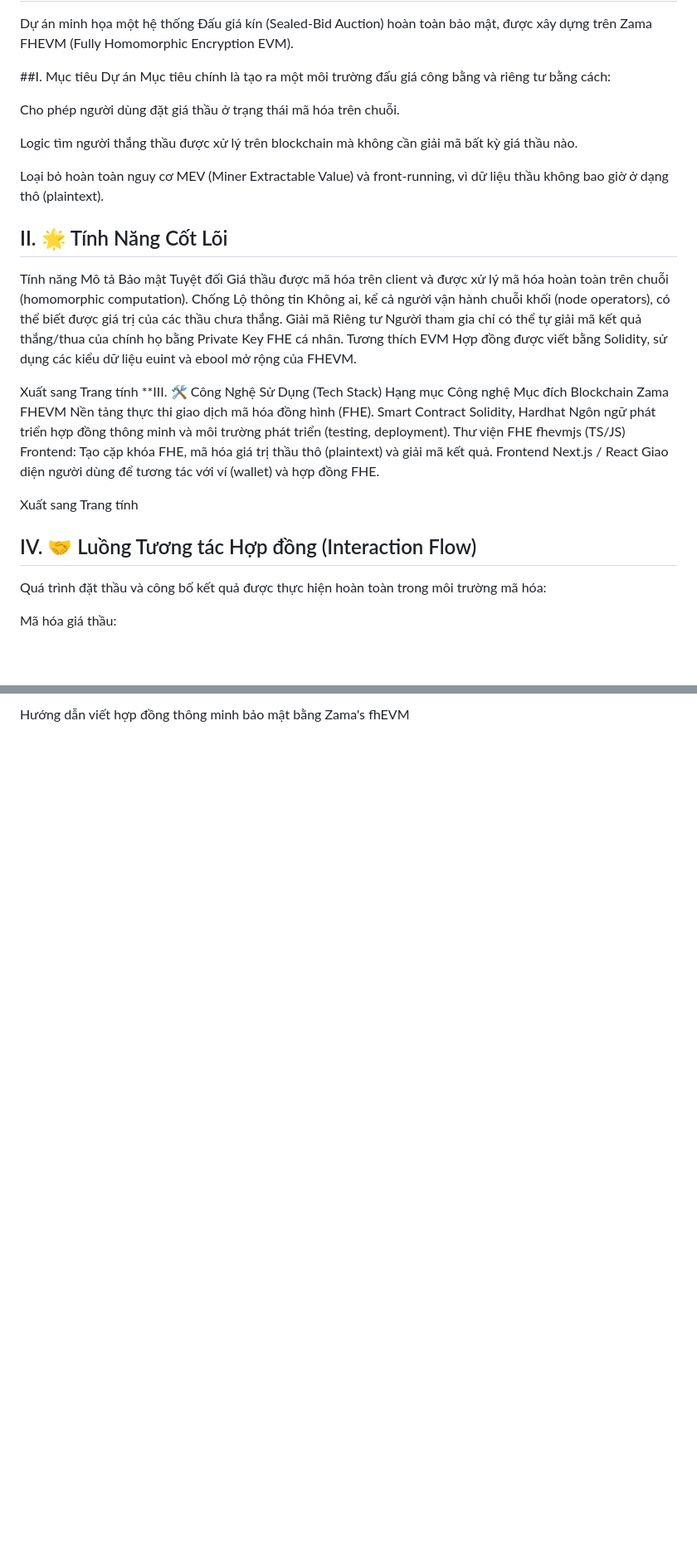
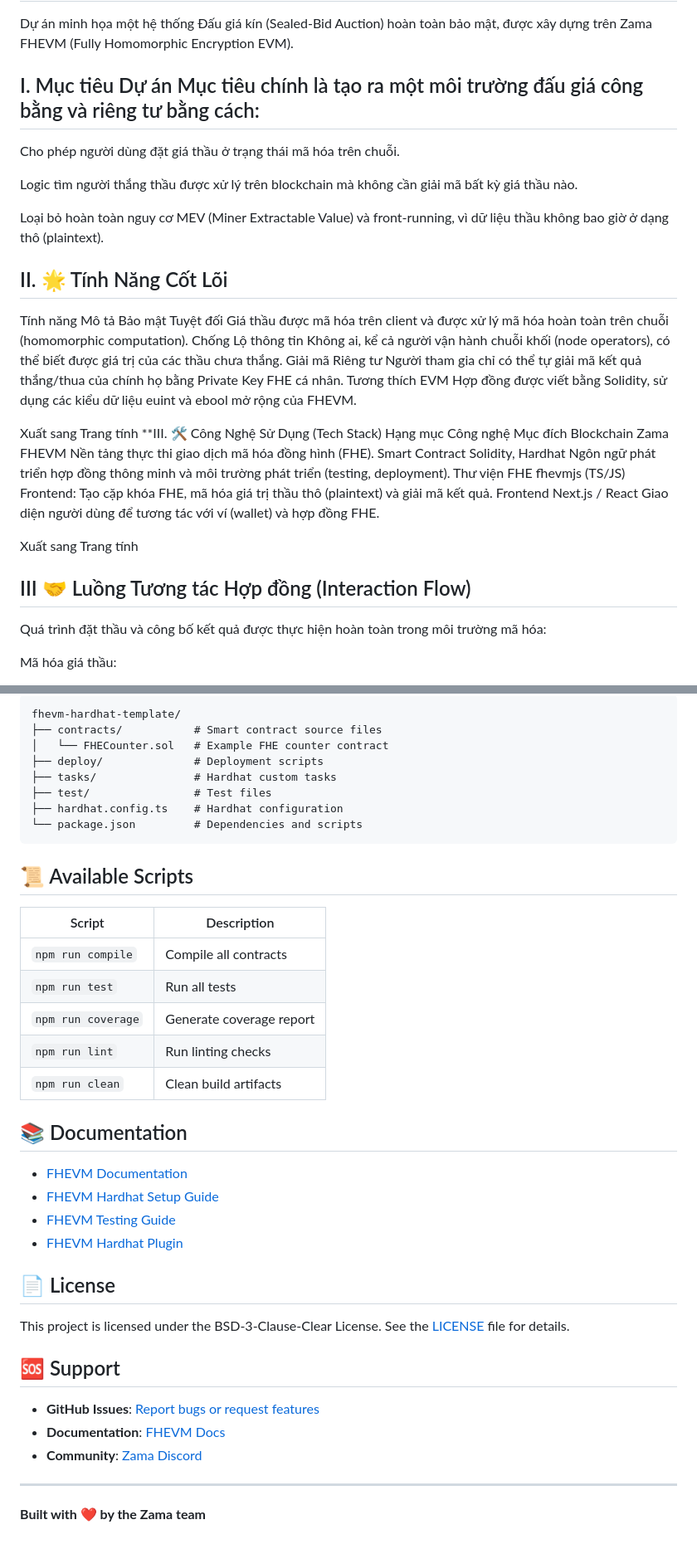
Before and after one commit to Quangx199x/MY-ZAMA-FHE-AUCTION, a Markdown page: README.md, 2 parts joined by grey strips. Shown at 83% size. GitHub-like rendering; blank space fills up the shorter version.

````diff
--- a/README.md
+++ b/README.md
@@ -2,7 +3,6 @@
 Dự án minh họa một hệ thống Đấu giá kín (Sealed-Bid Auction) hoàn toàn bảo mật, được xây dựng trên Zama FHEVM (Fully Homomorphic Encryption EVM).
 
-##I. Mục tiêu Dự án
-Mục tiêu chính là tạo ra một môi trường đấu giá công bằng và riêng tư bằng cách:
+## I. Mục tiêu Dự án Mục tiêu chính là tạo ra một môi trường đấu giá công bằng và riêng tư bằng cách:
 
 Cho phép người dùng đặt giá thầu ở trạng thái mã hóa trên chuỗi.
 
@@ -11,22 +11,14 @@ Logic tìm người thắng thầu được xử lý trên blockchain mà không
 Loại bỏ hoàn toàn nguy cơ MEV (Miner Extractable Value) và front-running, vì dữ liệu thầu không bao giờ ở dạng thô (plaintext).
 
 ## II. 🌟 Tính Năng Cốt Lõi
-Tính năng	Mô tả
-Bảo mật Tuyệt đối	Giá thầu được mã hóa trên client và được xử lý mã hóa hoàn toàn trên chuỗi (homomorphic computation).
-Chống Lộ thông tin	Không ai, kể cả người vận hành chuỗi khối (node operators), có thể biết được giá trị của các thầu chưa thắng.
-Giải mã Riêng tư	Người tham gia chỉ có thể tự giải mã kết quả thắng/thua của chính họ bằng Private Key FHE cá nhân.
-Tương thích EVM	Hợp đồng được viết bằng Solidity, sử dụng các kiểu dữ liệu euint và ebool mở rộng của FHEVM.
+
+Tính năng Mô tả Bảo mật Tuyệt đối Giá thầu được mã hóa trên client và được xử lý mã hóa hoàn toàn trên chuỗi (homomorphic computation). Chống Lộ thông tin Không ai, kể cả người vận hành chuỗi khối (node operators), có thể biết được giá trị của các thầu chưa thắng. Giải mã Riêng tư Người tham gia chỉ có thể tự giải mã kết quả thắng/thua của chính họ bằng Private Key FHE cá nhân. Tương thích EVM Hợp đồng được viết bằng Solidity, sử dụng các kiểu dữ liệu euint và ebool mở rộng của FHEVM.
+
+Xuất sang Trang tính **III. 🛠️ Công Nghệ Sử Dụng (Tech Stack) Hạng mục Công nghệ Mục đích Blockchain Zama FHEVM Nền tảng thực thi giao dịch mã hóa đồng hình (FHE). Smart Contract Solidity, Hardhat Ngôn ngữ phát triển hợp đồng thông minh và môi trường phát triển (testing, deployment). Thư viện FHE fhevmjs (TS/JS) Frontend: Tạo cặp khóa FHE, mã hóa giá trị thầu thô (plaintext) và giải mã kết quả. Frontend Next.js / React Giao diện người dùng để tương tác với ví (wallet) và hợp đồng FHE.
 
 Xuất sang Trang tính
-**III. 🛠️ Công Nghệ Sử Dụng (Tech Stack)
-Hạng mục	Công nghệ	Mục đích
-Blockchain	Zama FHEVM	Nền tảng thực thi giao dịch mã hóa đồng hình (FHE).
-Smart Contract	Solidity, Hardhat	Ngôn ngữ phát triển hợp đồng thông minh và môi trường phát triển (testing, deployment).
-Thư viện FHE	fhevmjs (TS/JS)	Frontend: Tạo cặp khóa FHE, mã hóa giá trị thầu thô (plaintext) và giải mã kết quả.
-Frontend	Next.js / React	Giao diện người dùng để tương tác với ví (wallet) và hợp đồng FHE.
 
-Xuất sang Trang tính
-## IV. 🤝 Luồng Tương tác Hợp đồng (Interaction Flow)
+## III 🤝 Luồng Tương tác Hợp đồng (Interaction Flow)
 Quá trình đặt thầu và công bố kết quả được thực hiện hoàn toàn trong môi trường mã hóa:
 
 Mã hóa giá thầu:
@@ -109,2 +131,44 @@ Sau khi chạy thành công, mở trình duyệt và truy cập vào địa ch
 
-Hướng dẫn viết hợp đồng thông minh bảo mật bằng Zama's fhEVM
+```
+fhevm-hardhat-template/
+├── contracts/           # Smart contract source files
+│   └── FHECounter.sol   # Example FHE counter contract
+├── deploy/              # Deployment scripts
+├── tasks/               # Hardhat custom tasks
+├── test/                # Test files
+├── hardhat.config.ts    # Hardhat configuration
+└── package.json         # Dependencies and scripts
+```
+
+## 📜 Available Scripts
+
+| Script             | Description              |
+| ------------------ | ------------------------ |
+| `npm run compile`  | Compile all contracts    |
+| `npm run test`     | Run all tests            |
+| `npm run coverage` | Generate coverage report |
+| `npm run lint`     | Run linting checks       |
+| `npm run clean`    | Clean build artifacts    |
+
+
+
+## 📚 Documentation
+
+- [FHEVM Documentation](https://docs.zama.ai/fhevm)
+- [FHEVM Hardhat Setup Guide](https://docs.zama.ai/protocol/solidity-guides/getting-started/setup)
+- [FHEVM Testing Guide](https://docs.zama.ai/protocol/solidity-guides/development-guide/hardhat/write_test)
+- [FHEVM Hardhat Plugin](https://docs.zama.ai/protocol/solidity-guides/development-guide/hardhat)
+
+## 📄 License
+
+This project is licensed under the BSD-3-Clause-Clear License. See the [LICENSE](LICENSE) file for details.
+
+## 🆘 Support
+
+- **GitHub Issues**: [Report bugs or request features](https://github.com/zama-ai/fhevm/issues)
+- **Documentation**: [FHEVM Docs](https://docs.zama.ai)
+- **Community**: [Zama Discord](https://discord.gg/zama)
+
+---
+
+**Built with ❤️ by the Zama team**
````
Also changed, not shown: other parts of README.md (+61 -30 lines).
